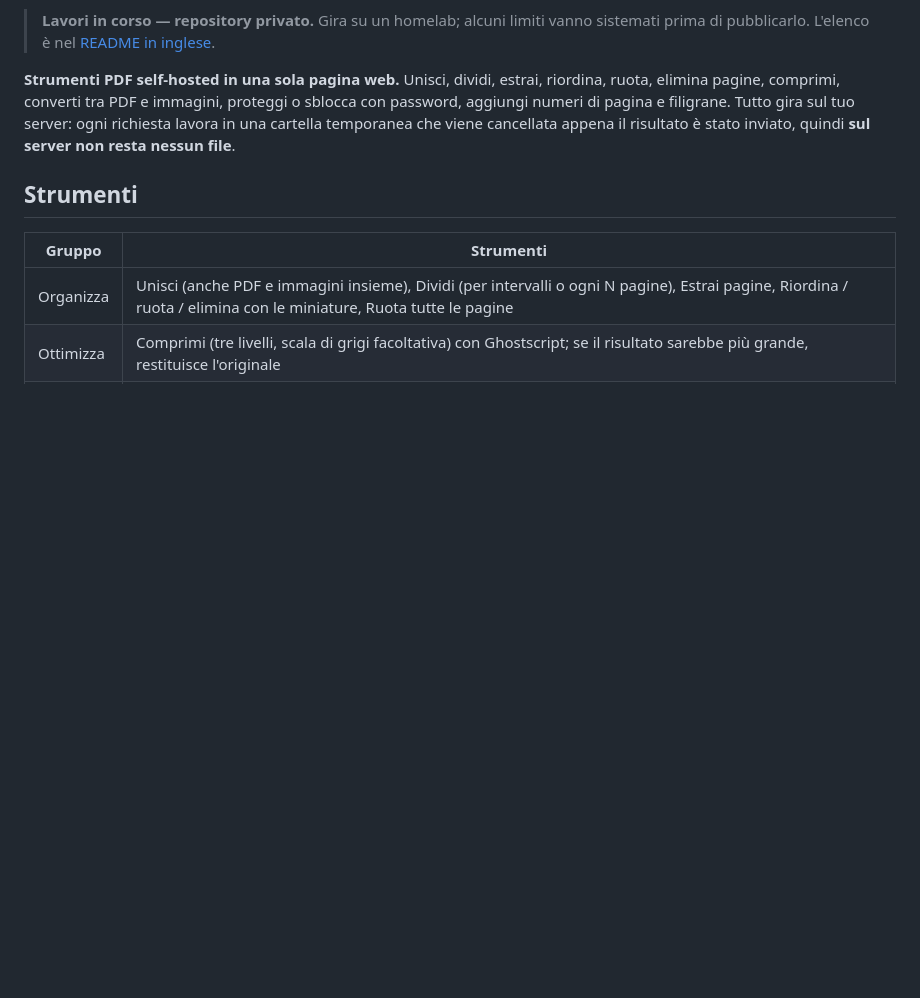
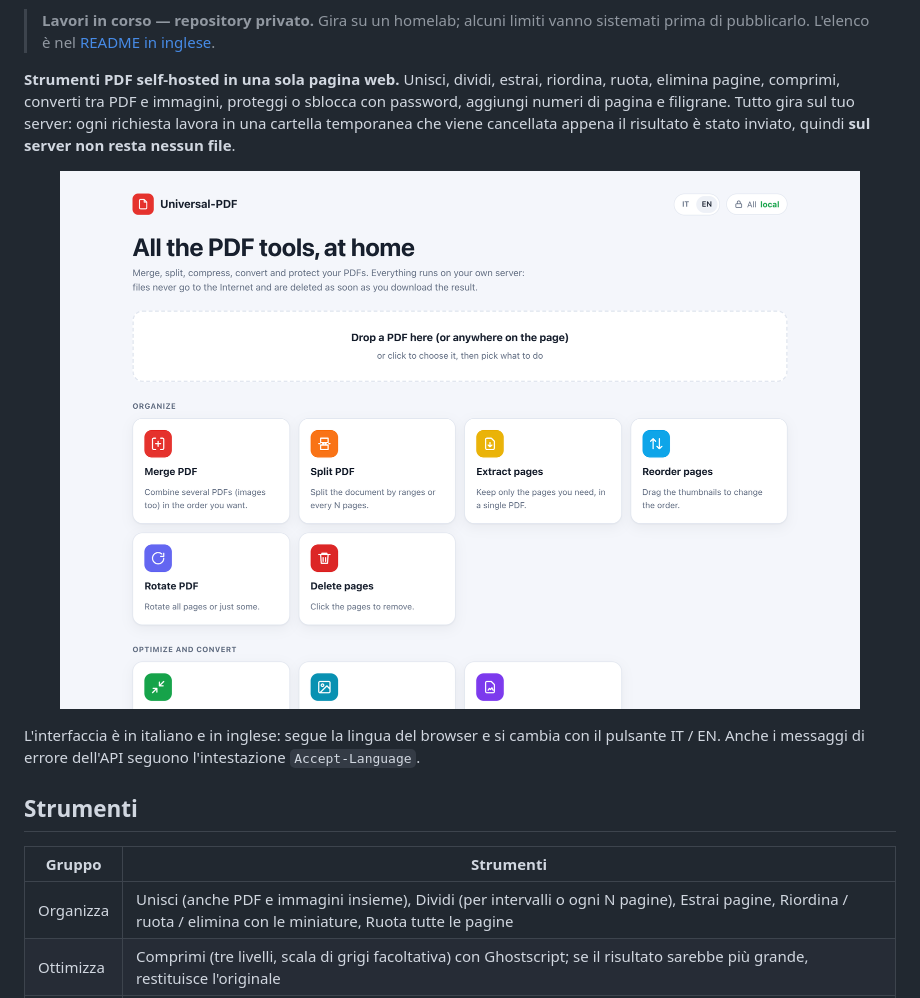
Before and after one commit to EmaLau/plico, a Markdown page: README.it.md, the part around the change. Rendered like a GitHub page; pictures changed too: docs/screenshot-home-light.png (added); blank space fills up the shorter version.

```diff
--- a/README.it.md
+++ b/README.it.md
@@ -7,6 +7,15 @@
 > **Lavori in corso — repository privato.** Gira su un homelab; alcuni limiti vanno sistemati prima di pubblicarlo. L'elenco è nel [README in inglese](README.md#to-do-before-publishing).
 
 **Strumenti PDF self-hosted in una sola pagina web.** Unisci, dividi, estrai, riordina, ruota, elimina pagine, comprimi, converti tra PDF e immagini, proteggi o sblocca con password, aggiungi numeri di pagina e filigrane. Tutto gira sul tuo server: ogni richiesta lavora in una cartella temporanea che viene cancellata appena il risultato è stato inviato, quindi **sul server non resta nessun file**.
+
+<p align="center">
+<picture>
+  <source media="(prefers-color-scheme: dark)" srcset="docs/screenshot-home-dark.png">
+  <img src="docs/screenshot-home-light.png" alt="Pagina iniziale con tutti gli strumenti" width="800">
+</picture>
+</p>
+
+L'interfaccia è in italiano e in inglese: segue la lingua del browser e si cambia con il pulsante IT / EN. Anche i messaggi di errore dell'API seguono l'intestazione `Accept-Language`.
 
 ## Strumenti
 
```
Also changed, not shown: README.md (+17 -1 lines), docs/screenshot-home-dark.png (added), docs/screenshot-tool-dark.png (added), docs/screenshot-tool-light.png (added), 9 other files.
